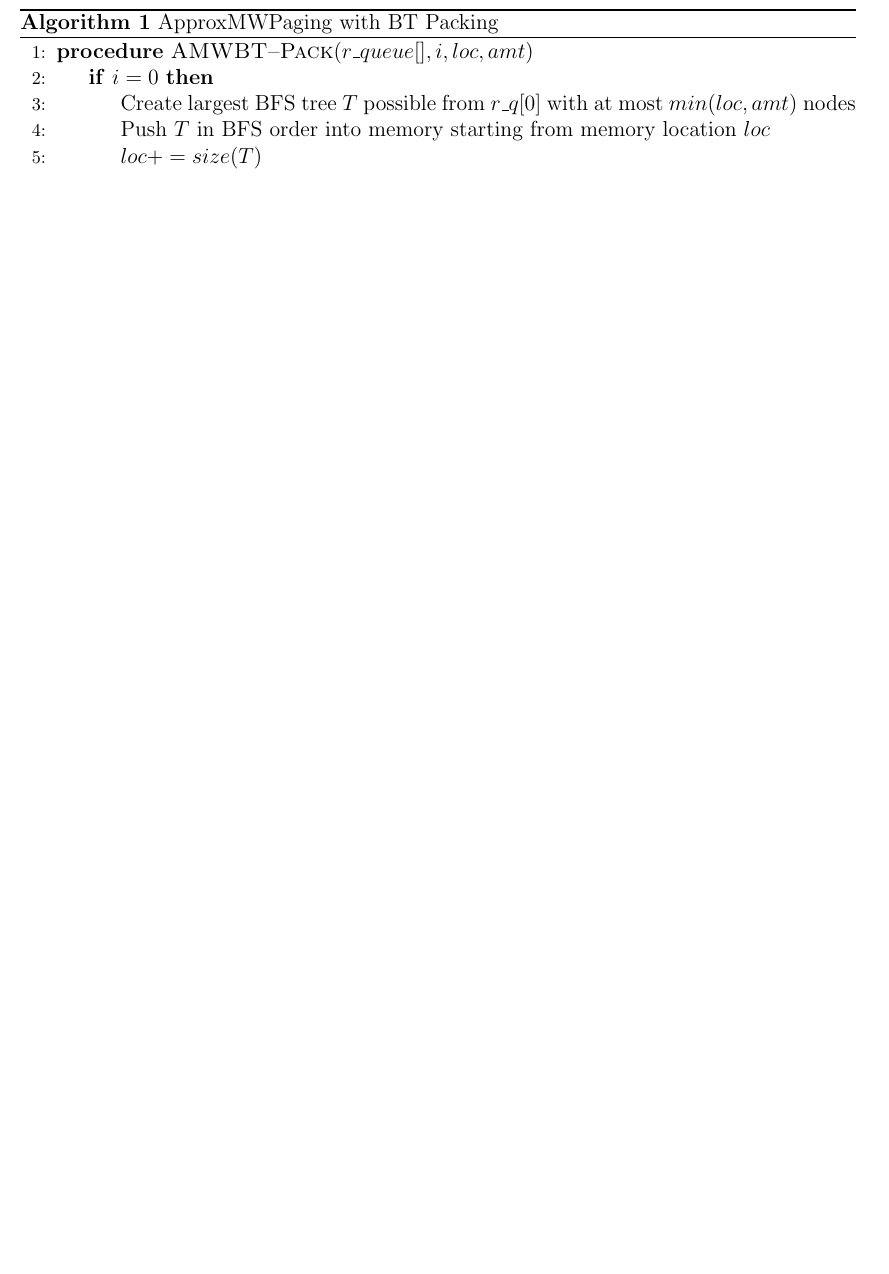
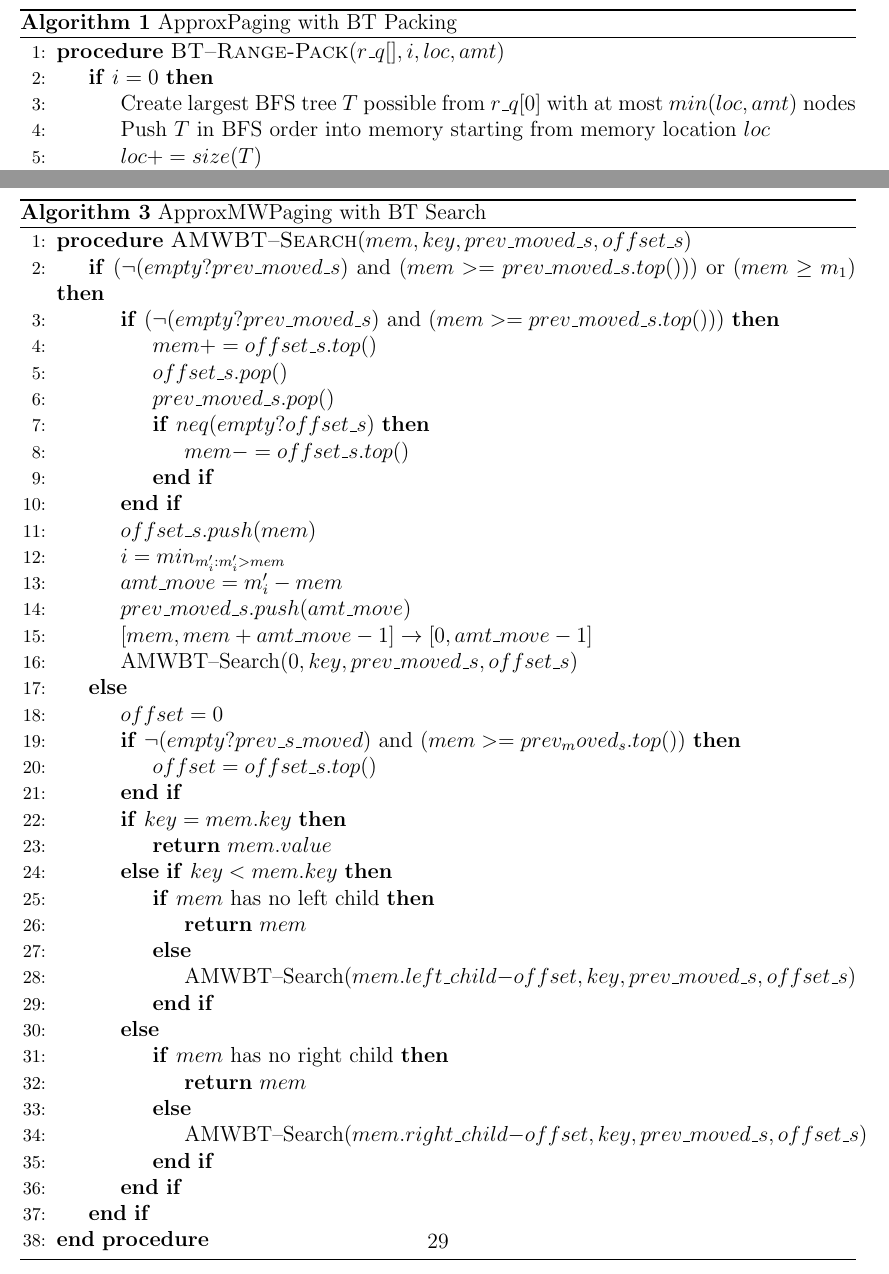
Before and after one commit to oliver-grant/Thesis, a LaTeX thesis (OG_MCS_Thesis.tex): part of page 35 of 40 before the commit and two parts of pages 35 and 38 of 42 after it, the two joined at a grey line, cut so that both start at the same text, the shorter picture padded with empty space. The pictures show the PDF file OG_MCS_Thesis.pdf that the author committed with the source.

Commit message:
Finished pseudocode for search, did BSTBT expl.

```diff
--- a/OG_MCS_Thesis.tex
+++ b/OG_MCS_Thesis.tex
@@ -764,10 +764,10 @@ To decide packing order, we will do a modified BFS of $T'$. We will always pack
 
 
 \begin{algorithm}
-\caption{ApproxMWPaging with BT Packing}
-\label{CHalgorithm}
+\caption{ApproxPaging with BT Packing}
+\label{AMWBTPack}
 \begin{algorithmic}[1]
-\Procedure{AMWBT\textendash Pack}{$r\_queue[], i, loc, amt$}
+\Procedure{BT\textendash Range-Pack}{$r\_q[], i, loc, amt$}
 \If{$i = 0$}
 	\State Create largest BFS tree $T$ possible from $r\_q[0]$ with at most $min(loc, amt)$ nodes
 	\State Push $T$ in BFS order into memory starting from memory location $loc$
@@ -776,7 +776,7 @@ To decide packing order, we will do a modified BFS of $T'$. We will always pack
 	\For{each leaf $l$ in $T$ in BFS order}
 		\State Push all children of $l$ onto $r$
 	\EndFor
-	\State return $(r\_q[], loc)$
+	\State \textbf{return} $(r\_q[], loc)$
 
 
 \Else
@@ -788,11 +788,36 @@ To decide packing order, we will do a modified BFS of $T'$. We will always pack
 			\State $r\_q.push(r)$
 		\EndFor
 		\State $total += loc-old\_loc$
-		\State return $(r\_q[], loc)$
+		\State \textbf{return} $(r\_q[], loc)$
 	\EndWhile
 \EndIf
 \EndProcedure
 \end{algorithmic}
 \end{algorithm}
 
+\begin{algorithm}
+\caption{ApproxPaging with BT Packing}
+\label{AMWBTPack}
+\begin{algorithmic}[1]
+\Procedure{BT\textendash Pack}{}
+\State $r_q = empty$
+\State $r_q.push_back(root)$
+\State $loc = 0$
+\For{$ j = 0$ to $l-1$}
+	\While{$loc < m_{j+1}$ and $\neg(empty? r_q)$}
+		\If{$loc + m_1 < m_{j+1}$}
+			\State $i = max_{0,...,j+1}(i : m_i + total < m_{j+1})$
+			\State $(loc, new\_r\_q) =$ AMWBT\textendash Range-Pack $(r_queue[0,...,0], i-1, loc, m_i)$
+		\Else
+			\State $(loc, new\_r\_q) =$ AMWBT\textendash Range-Pack $(r_queue[0,...,0], 0, loc, m_i)$
+		\EndIf
+		\State $r\_q.pop()$
+		\For{each node $r$ in $new\_r\_q$}
+			\State $r\_q.push(r)$
+		\EndFor
+	\EndWhile
+\EndFor
+\EndProcedure
+\end{algorithmic}
+\end{algorithm}
 
@@ -883,6 +833,54 @@ We are left with a binary search tree which has been properly packed into our me
 \section{Search with ApproxMWPaging with BT}
 
 
+\begin{algorithm}
+\caption{ApproxMWPaging with BT Search}
+\label{AMWBTPack}
+\begin{algorithmic}[1]
+\Procedure{AMWBT\textendash Search}{$mem, key, prev\_moved\_s, offset\_s$}
+\If{$(\neg (empty? prev\_moved\_s)$ and $(mem >= prev\_moved\_s.top()))$ or $(mem \geq m_1)$}
+	\If{$(\neg (empty? prev\_moved\_s)$ and $(mem >= prev\_moved\_s.top()))$}
+		\State $mem += offset\_s.top()$
+		\State $offset\_s.pop()$
+		\State $prev\_moved\_s.pop()$
+		\If{$neq (empty? offset\_s)$}
+			\State $mem -= offset\_s.top()$
+		\EndIf
+	\EndIf
+	\State $offset\_s.push(mem)$
+	\State $i = min_{m'_i : m'_i > mem}$
+	\State $amt\_move = m'_i - mem$
+	\State $prev\_moved\_s.push(amt\_move)$
+	\State $[mem, mem + amt\_move - 1] \rightarrow [0, amt\_move - 1]$
+	\State AMWBT\textendash Search$(0, key, prev\_moved\_s, offset\_s)$
+
+\Else
+	\State $offset = 0$
+	\If{$\neg (empty? prev\_s\_moved)$ and $(mem >= prev_moved_s.top())$}
+		\State $offset = offset\_s.top()$
+	\EndIf
+	\If{$key = mem.key$}
+		\State \textbf{return} $mem.value$
+	\ElsIf{$key < mem.key$}
+		\If{$mem$ has no left child}
+			\State \textbf{return} $mem$
+		\Else
+			\State  AMWBT\textendash Search$(mem.left\_child - offset, key, prev\_moved\_s, offset\_s)$
+		\EndIf
+	\Else
+		\If{$mem$ has no right child}
+			\State \textbf{return} $mem$
+		\Else
+			\State  AMWBT\textendash Search$(mem.right\_child - offset, key, prev\_moved\_s, offset\_s)$
+		\EndIf
+	\EndIf
+\EndIf
+\EndProcedure
+\end{algorithmic}
+\end{algorithm}
+
+To run we call AMWBT\textendash Search$(0, key, empty, empty)$ since the memory location of the root should be $0$.
+
 
 
 \section{Expected Cost ApproxMWPaging with BT}
```
Also changed, not shown: OG_MCS_Thesis.pdf, OG_MCS_Thesis.tex (81 more changed lines), 5 other files.
